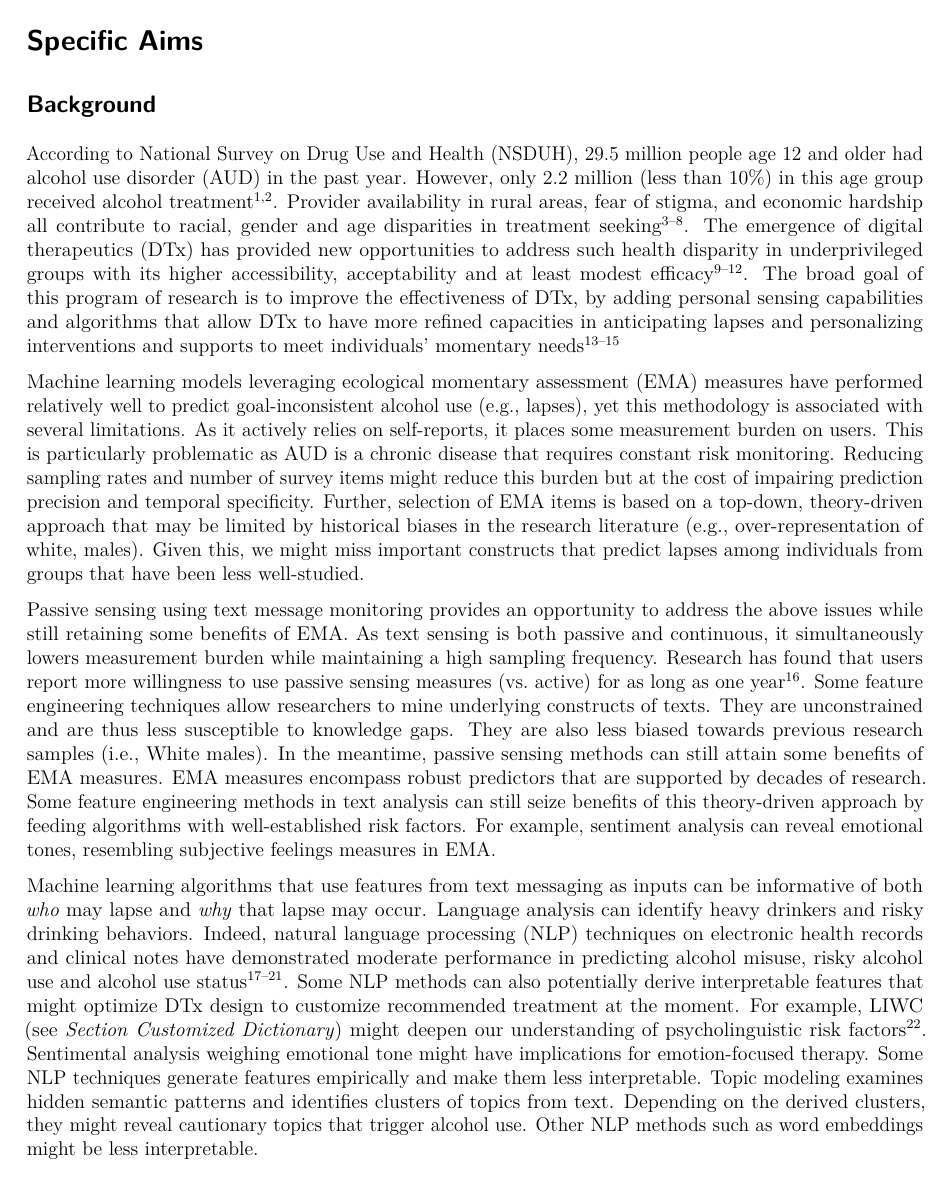
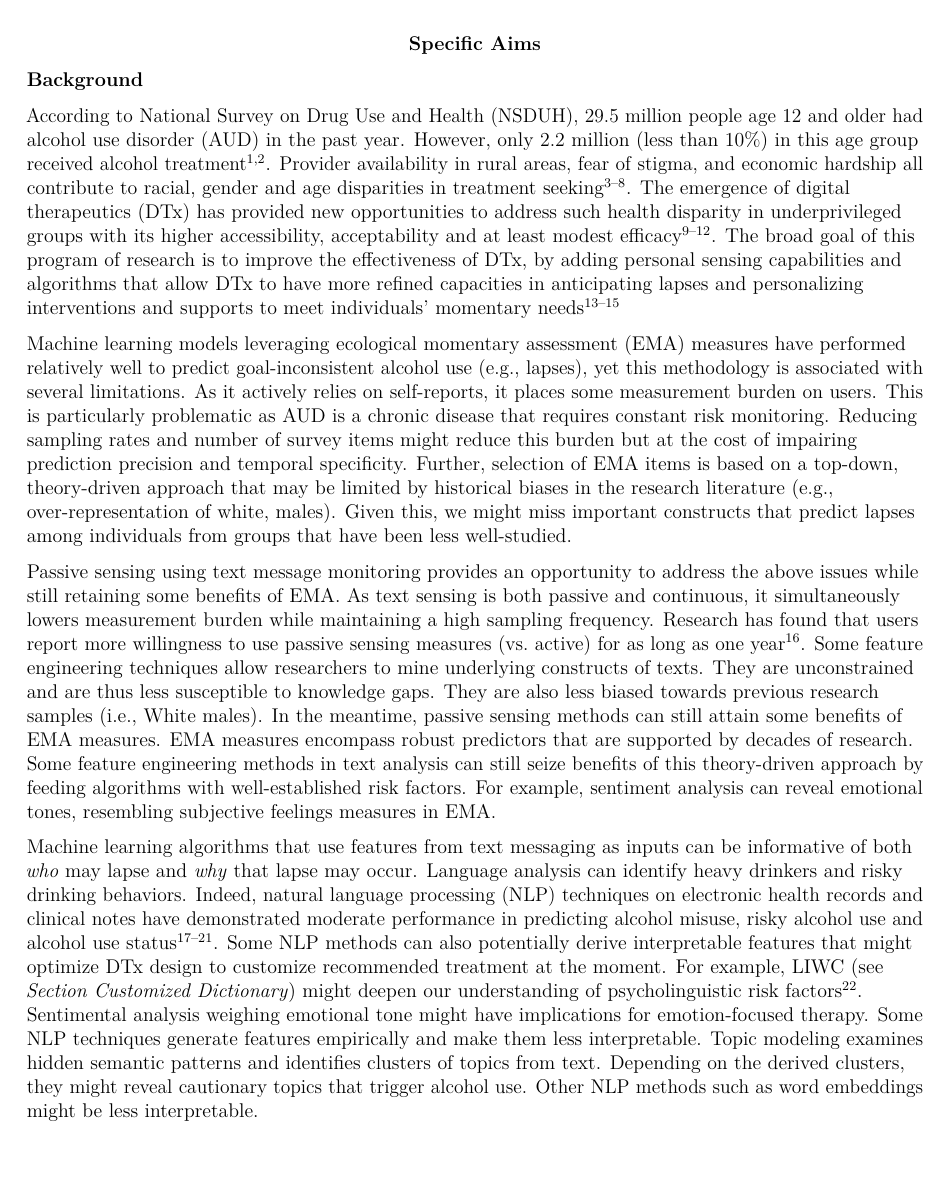
Before and after one commit to jjcurtin/study_messages, a LaTeX document (_tex/index.tex): page 1 of 18 before the commit and page 1 of 17 after it. Compiled offline with pdfLaTeX.

Commit message:
Built site for gh-pages

```diff
--- a/_tex/index.tex
+++ b/_tex/index.tex
@@ -129,6 +129,51 @@
 \newcommand{\CSLRightInline}[1]{\parbox[t]{\linewidth - \csllabelwidth}{\strut#1\strut}}
 \newcommand{\CSLIndent}[1]{\hspace{\cslhangindent}#1}
 
+% Defines formatting of headers H1-H3 as well as the basic body (paragraph).
+% Resources:
+% Structure for these commands: https://texfaq.org/FAQ-atsigns
+% Fuller reference: https://latexref.xyz/_005c_0040startsection.html
+% Tips for seccntformat: https://tex.stackexchange.com/questions/95896/how-to-format-subsection-title-without-packages
+\makeatletter
+\def\@seccntformat#1{%
+  \expandafter\ifx\csname c@#1\endcsname\c@section\else
+  \expandafter\ifx\csname c@#1\endcsname\c@paragraph\else
+  \csname the#1\endcsname\quad
+  \fi\fi}
+
+\renewcommand\section{
+  \@startsection{section}{1}{\z@}
+    {11pt \@plus 0pt \@minus 0pt} % set space above the header
+    {.01pt \@plus 0pt }%reduce space below the header
+    {\normalfont\normalsize\bfseries\centering}} %modify font style of header
+
+  \renewcommand\subsection{
+  \@startsection{subsection}{2}{\z@} % name, level, indent
+    {11pt \@plus 0pt \@minus 0pt}
+    {.01pt \@plus 0pt }%reduce space below subsection (was 1.5ex)
+    {\normalfont\normalsize\bfseries}} %modify font style
+
+  \renewcommand\subsubsection{
+  \@startsection{subsubsection}{3}{\z@}
+    {11pt \@plus 0pt \@minus 0pt} %reduce space above subsubsection (was -3.25ex)
+    {-4pt \@plus 11pt} %reduce space below subsubsection (was 1.5ex)
+    {\normalfont\normalsize\bfseries}} %modify font style
+
+  \renewcommand\paragraph{
+  \@startsection{paragraph}{4}{\z@}
+    {-0.5ex\@plus -1ex \@minus -.2ex} %reduce space above paragraph (was -3.25ex)
+    {-1.5ex \@plus .2ex} %convert space below paragraph to an indent (was 1.5ex)
+    {\normalfont\normalsize\bfseries}} %modify font style
+\makeatother
+\raggedright % lines are flush with the left margin and ragged on the right margin (vs justified where text is stretched to ensure both margins are flush)
+\usepackage{wrapfig} % allow text wrapping
+\usepackage{float} % allow use of float options such as H (use UPPERCASE to preserve floats)
+\usepackage{caption} % allows supression of automatic caption numbering
+\usepackage{lscape} % allows insertion of a landscape oriented page
+\newcommand{\blandscape}{\begin{landscape}} % defines shorthand command to start a landscape page
+\newcommand{\elandscape}{\end{landscape}} % defines shorthand command to end a landscape page
+\usepackage{enumitem} % allows fine-grain control over list styling
+\setlist[itemize]{align=parleft,left=0pt..1em} % align=parleft aligns the list icon to the left margin. left=0pt..1em means, add 0 pts of padding to the left of the icon, then skip 1em before starting the item text.
 \KOMAoption{captions}{tableheading}
 \makeatletter
 \@ifpackageloaded{caption}{}{\usepackage{caption}}
```
Also changed, not shown: index.pdf, 2 other files.
